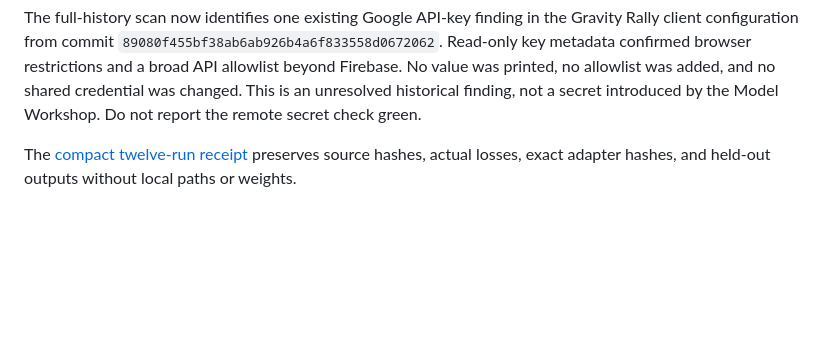
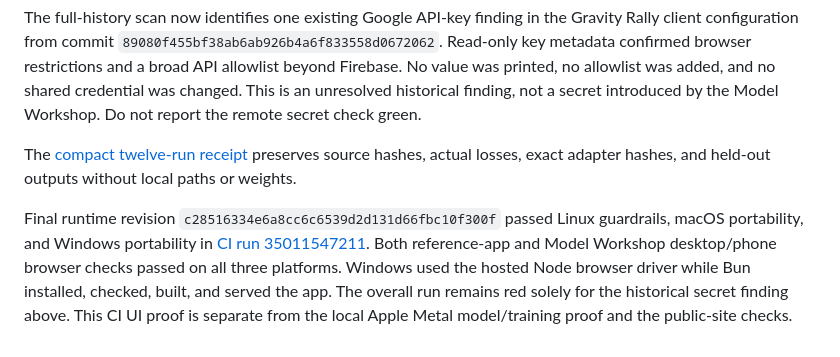
Before and after one commit to techlahoma/techlahoma-google-apps-starter, a Markdown page: docs/verification/model-workshop-2026-09-15.md, the part around the change. Drawn GitHub-style; blank space fills up the shorter version.

Commit message:
docs: record passing workshop platform verification

```diff
--- a/docs/verification/model-workshop-2026-09-15.md
+++ b/docs/verification/model-workshop-2026-09-15.md
@@ -64,3 +64,5 @@ The first pushed revision exposed three CI failures: the existing reference app
 The full-history scan now identifies one existing Google API-key finding in the Gravity Rally client configuration from commit `89080f455bf38ab6ab926b4a6f833558d0672062`. Read-only key metadata confirmed browser restrictions and a broad API allowlist beyond Firebase. No value was printed, no allowlist was added, and no shared credential was changed. This is an unresolved historical finding, not a secret introduced by the Model Workshop. Do not report the remote secret check green.
 
 The [compact twelve-run receipt](../../apps/building-ai-models-without-coding/scripts/functiongemma-browser/reliability.json) preserves source hashes, actual losses, exact adapter hashes, and held-out outputs without local paths or weights.
+
+Final runtime revision `c28516334e6a8cc6c6539d2d131d66fbc10f300f` passed Linux guardrails, macOS portability, and Windows portability in [CI run 35011547211](https://github.com/techlahoma/techlahoma-google-apps-starter/actions/runs/35011547211). Both reference-app and Model Workshop desktop/phone browser checks passed on all three platforms. Windows used the hosted Node browser driver while Bun installed, checked, built, and served the app. The overall run remains red solely for the historical secret finding above. This CI UI proof is separate from the local Apple Metal model/training proof and the public-site checks.
```
Also changed, not shown: docs/plans/four-demo-delivery-2026-09-15.md (+1 -1 lines).
